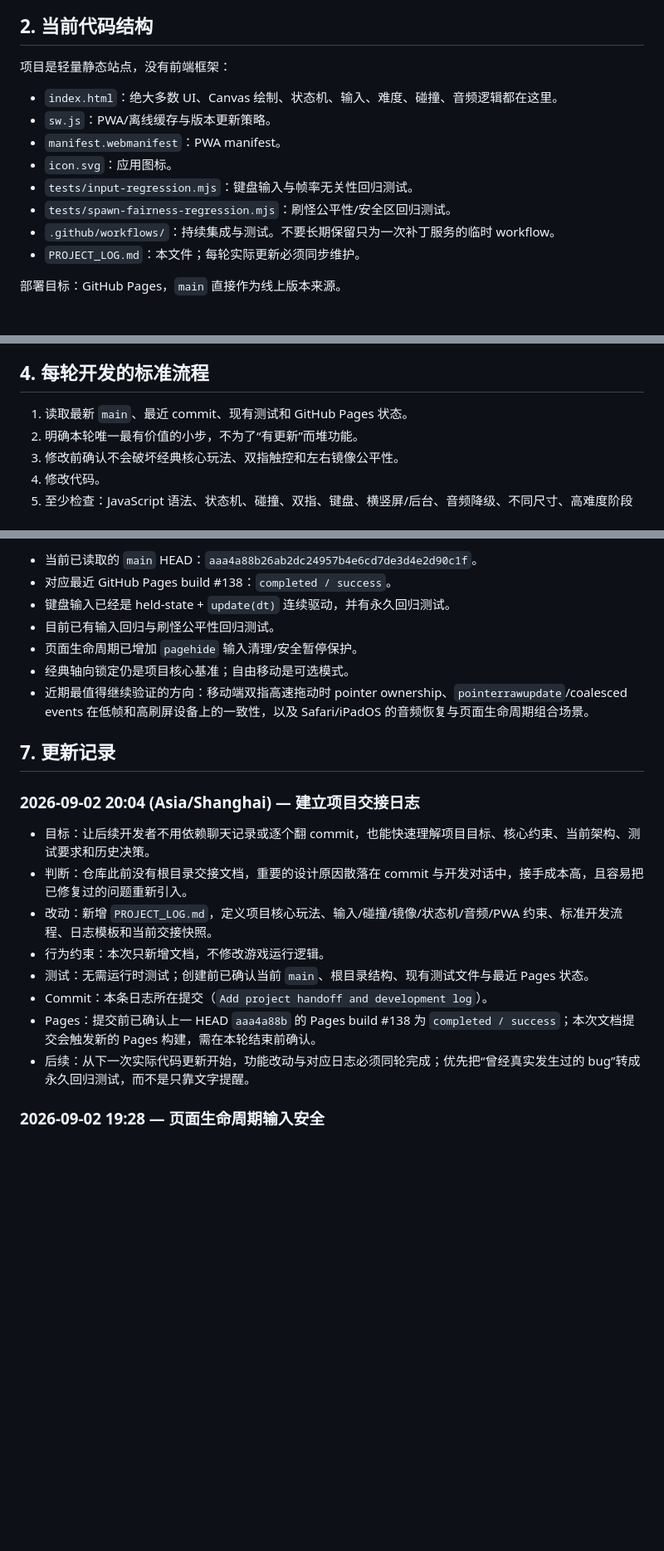
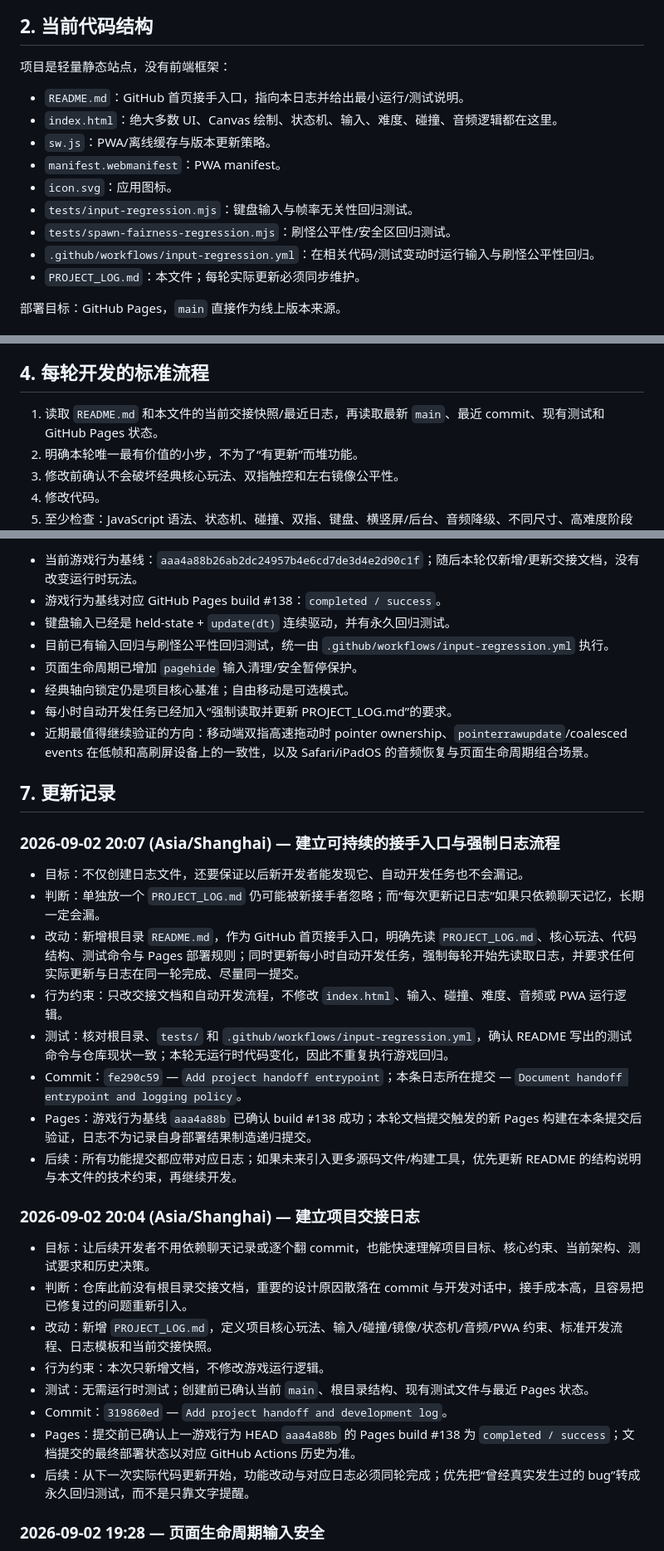
Before and after one commit to logic050122-cmyk/dual-axis-dodge, a Markdown page: PROJECT_LOG.md, 3 parts joined by grey strips. Shown at 83% size. GitHub-like rendering; blank space fills up the shorter version.

Commit message:
Document handoff entrypoint and logging policy

```diff
--- a/PROJECT_LOG.md
+++ b/PROJECT_LOG.md
@@ -23,13 +23,14 @@ Dual Axis Dodge 是一个以**同一名玩家双手同时操作**为核心的横
 
 项目是轻量静态站点，没有前端框架：
 
+- `README.md`：GitHub 首页接手入口，指向本日志并给出最小运行/测试说明。
 - `index.html`：绝大多数 UI、Canvas 绘制、状态机、输入、难度、碰撞、音频逻辑都在这里。
 - `sw.js`：PWA/离线缓存与版本更新策略。
 - `manifest.webmanifest`：PWA manifest。
 - `icon.svg`：应用图标。
 - `tests/input-regression.mjs`：键盘输入与帧率无关性回归测试。
 - `tests/spawn-fairness-regression.mjs`：刷怪公平性/安全区回归测试。
-- `.github/workflows/`：持续集成与测试。不要长期保留只为一次补丁服务的临时 workflow。
+- `.github/workflows/input-regression.yml`：在相关代码/测试变动时运行输入与刷怪公平性回归。
 - `PROJECT_LOG.md`：本文件；每轮实际更新必须同步维护。
 
 部署目标：GitHub Pages，`main` 直接作为线上版本来源。
@@ -88,7 +89,7 @@ Dual Axis Dodge 是一个以**同一名玩家双手同时操作**为核心的横
 
 ## 4. 每轮开发的标准流程
 
-1. 读取最新 `main`、最近 commit、现有测试和 GitHub Pages 状态。
+1. 读取 `README.md` 和本文件的当前交接快照/最近日志，再读取最新 `main`、最近 commit、现有测试和 GitHub Pages 状态。
 2. 明确本轮唯一最有价值的小步，不为了“有更新”而堆功能。
 3. 修改前确认不会破坏经典核心玩法、双指触控和左右镜像公平性。
 4. 修改代码。
@@ -125,13 +126,25 @@ Dual Axis Dodge 是一个以**同一名玩家双手同时操作**为核心的横
 
-- 当前已读取的 `main` HEAD：`aaa4a88b26ab2dc24957b4e6cd7de3d4e2d90c1f`。
-- 对应最近 GitHub Pages build #138：`completed / success`。
+- 当前游戏行为基线：`aaa4a88b26ab2dc24957b4e6cd7de3d4e2d90c1f`；随后本轮仅新增/更新交接文档，没有改变运行时玩法。
+- 游戏行为基线对应 GitHub Pages build #138：`completed / success`。
 - 键盘输入已经是 held-state + `update(dt)` 连续驱动，并有永久回归测试。
-- 目前已有输入回归与刷怪公平性回归测试。
+- 目前已有输入回归与刷怪公平性回归测试，统一由 `.github/workflows/input-regression.yml` 执行。
 - 页面生命周期已增加 `pagehide` 输入清理/安全暂停保护。
 - 经典轴向锁定仍是项目核心基准；自由移动是可选模式。
+- 每小时自动开发任务已经加入“强制读取并更新 PROJECT_LOG.md”的要求。
 - 近期最值得继续验证的方向：移动端双指高速拖动时 pointer ownership、`pointerrawupdate`/coalesced events 在低帧和高刷屏设备上的一致性，以及 Safari/iPadOS 的音频恢复与页面生命周期组合场景。
 
 ## 7. 更新记录
+
+### 2026-09-02 20:07 (Asia/Shanghai) — 建立可持续的接手入口与强制日志流程
+
+- 目标：不仅创建日志文件，还要保证以后新开发者能发现它、自动开发任务也不会漏记。
+- 判断：单独放一个 `PROJECT_LOG.md` 仍可能被新接手者忽略；而“每次更新记日志”如果只依赖聊天记忆，长期一定会漏。
+- 改动：新增根目录 `README.md`，作为 GitHub 首页接手入口，明确先读 `PROJECT_LOG.md`、核心玩法、代码结构、测试命令与 Pages 部署规则；同时更新每小时自动开发任务，强制每轮开始先读取日志，并要求任何实际更新与日志在同一轮完成、尽量同一提交。
+- 行为约束：只改交接文档和自动开发流程，不修改 `index.html`、输入、碰撞、难度、音频或 PWA 运行逻辑。
+- 测试：核对根目录、`tests/` 和 `.github/workflows/input-regression.yml`，确认 README 写出的测试命令与仓库现状一致；本轮无运行时代码变化，因此不重复执行游戏回归。
+- Commit：`fe290c59` — `Add project handoff entrypoint`；本条日志所在提交 — `Document handoff entrypoint and logging policy`。
+- Pages：游戏行为基线 `aaa4a88b` 已确认 build #138 成功；本轮文档提交触发的新 Pages 构建在本条提交后验证，日志不为记录自身部署结果制造递归提交。
+- 后续：所有功能提交都应带对应日志；如果未来引入更多源码文件/构建工具，优先更新 README 的结构说明与本文件的技术约束，再继续开发。
 
 ### 2026-09-02 20:04 (Asia/Shanghai) — 建立项目交接日志
 
@@ -140,8 +153,8 @@ Dual Axis Dodge 是一个以**同一名玩家双手同时操作**为核心的横
 - 改动：新增 `PROJECT_LOG.md`，定义项目核心玩法、输入/碰撞/镜像/状态机/音频/PWA 约束、标准开发流程、日志模板和当前交接快照。
 - 行为约束：本次只新增文档，不修改游戏运行逻辑。
 - 测试：无需运行时测试；创建前已确认当前 `main`、根目录结构、现有测试文件与最近 Pages 状态。
-- Commit：本条日志所在提交（`Add project handoff and development log`）。
-- Pages：提交前已确认上一 HEAD `aaa4a88b` 的 Pages build #138 为 `completed / success`；本次文档提交会触发新的 Pages 构建，需在本轮结束前确认。
+- Commit：`319860ed` — `Add project handoff and development log`。
+- Pages：提交前已确认上一游戏行为 HEAD `aaa4a88b` 的 Pages build #138 为 `completed / success`；文档提交的最终部署状态以对应 GitHub Actions 历史为准。
 - 后续：从下一次实际代码更新开始，功能改动与对应日志必须同轮完成；优先把“曾经真实发生过的 bug”转成永久回归测试，而不是只靠文字提醒。
 
 ### 2026-09-02 19:28 — 页面生命周期输入安全
```
Also changed, not shown: other parts of PROJECT_LOG.md (+1 -1 lines).
